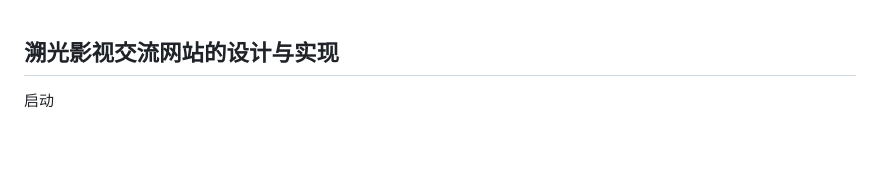
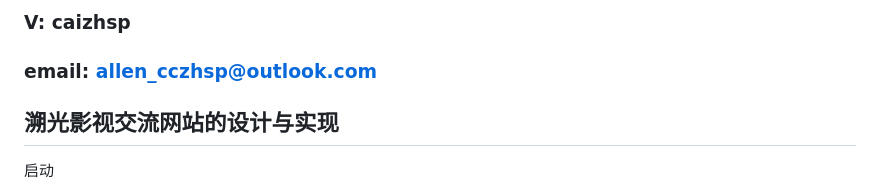
Before and after one commit to caizhsp/sgyswz, a Markdown page: readme.md, the part around the change. Rendered like a GitHub page; blank space fills up the shorter version.

```diff
--- a/readme.md
+++ b/readme.md
@@ -1,3 +1,7 @@
+### V:  caizhsp
+
+### email:  allen_cczhsp@outlook.com
+
 ## 溯光影视交流网站的设计与实现
 
 启动
```
